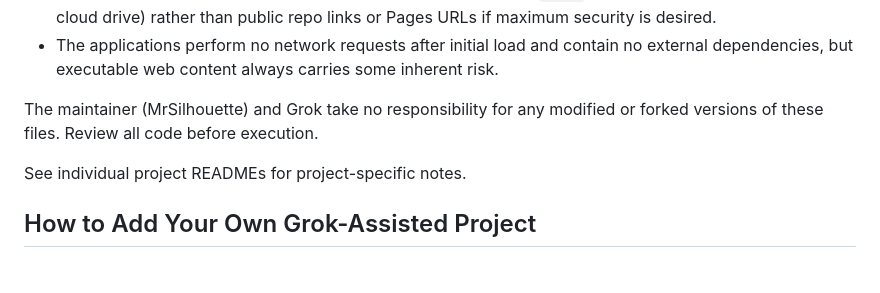
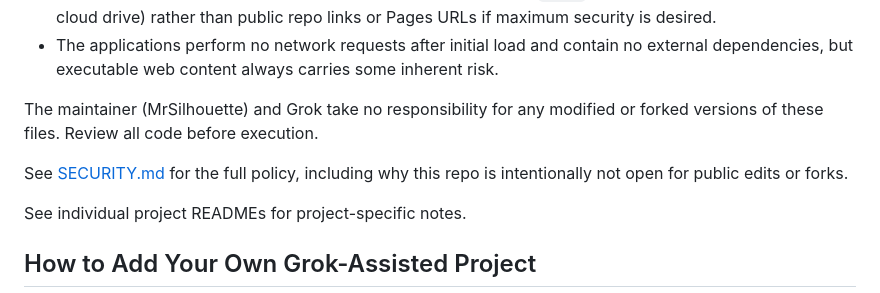
Before and after one commit to Goliaith/grok-created-projects, a Markdown page: README.md, the part around the change. Rendered like a GitHub page; blank space fills up the shorter version.

Commit message:
Add SECURITY.md and link it from root and project READMEs. Reinforce read-only, private repo recommendation, and no external edits/forks policy to protect against tampered HTML/JS.

```diff
--- a/README.md
+++ b/README.md
@@ -59,6 +59,8 @@ Future projects will follow the same pattern: self-contained when possible, exce
 
 The maintainer (MrSilhouette) and Grok take no responsibility for any modified or forked versions of these files. Review all code before execution.
 
+See [SECURITY.md](SECURITY.md) for the full policy, including why this repo is intentionally not open for public edits or forks.
+
 See individual project READMEs for project-specific notes.
 
 ## How to Add Your Own Grok-Assisted Project
```
Also changed, not shown: SECURITY.md (added, +38 -0 lines), physics-calculator/README.md (+2 -0 lines).
